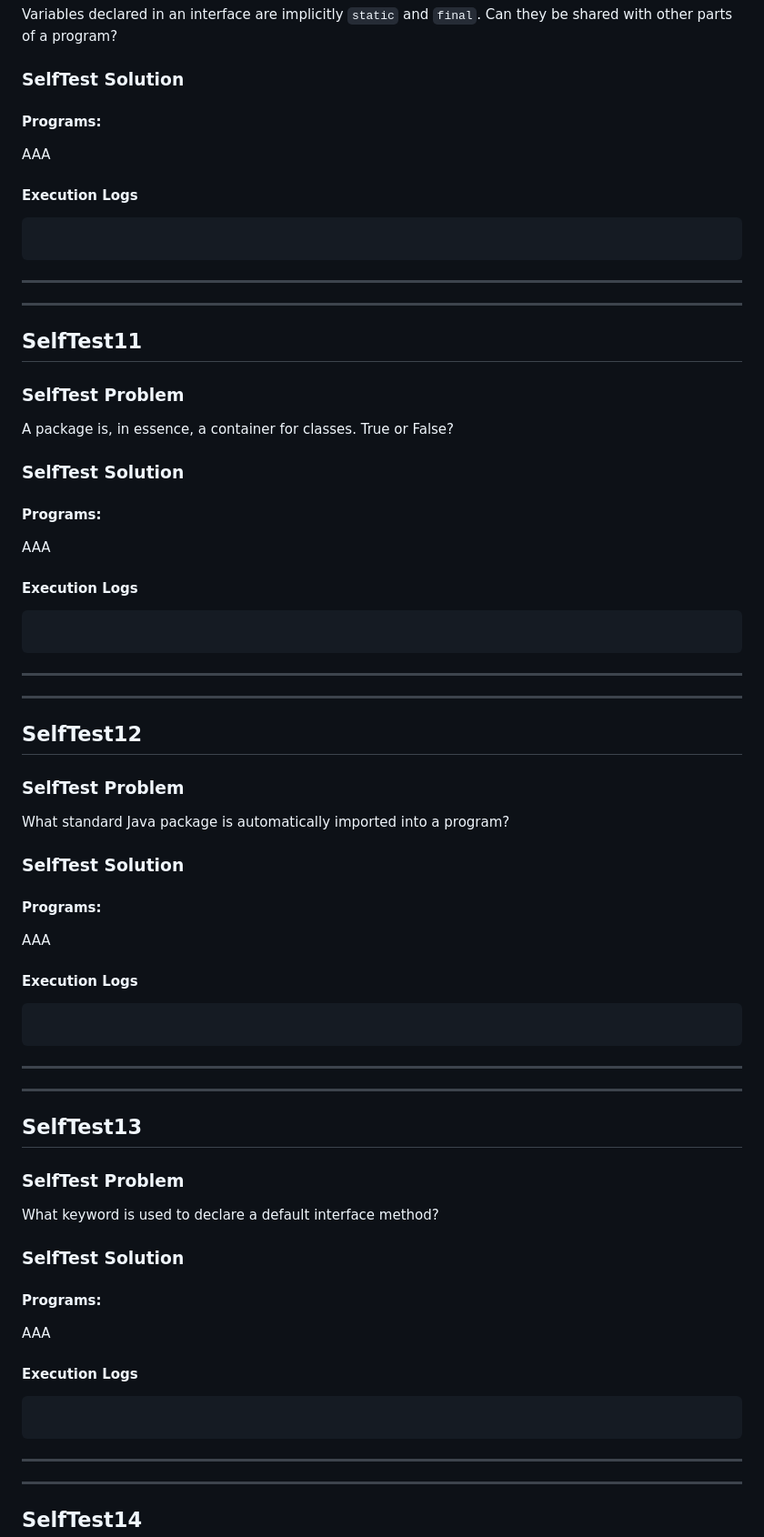
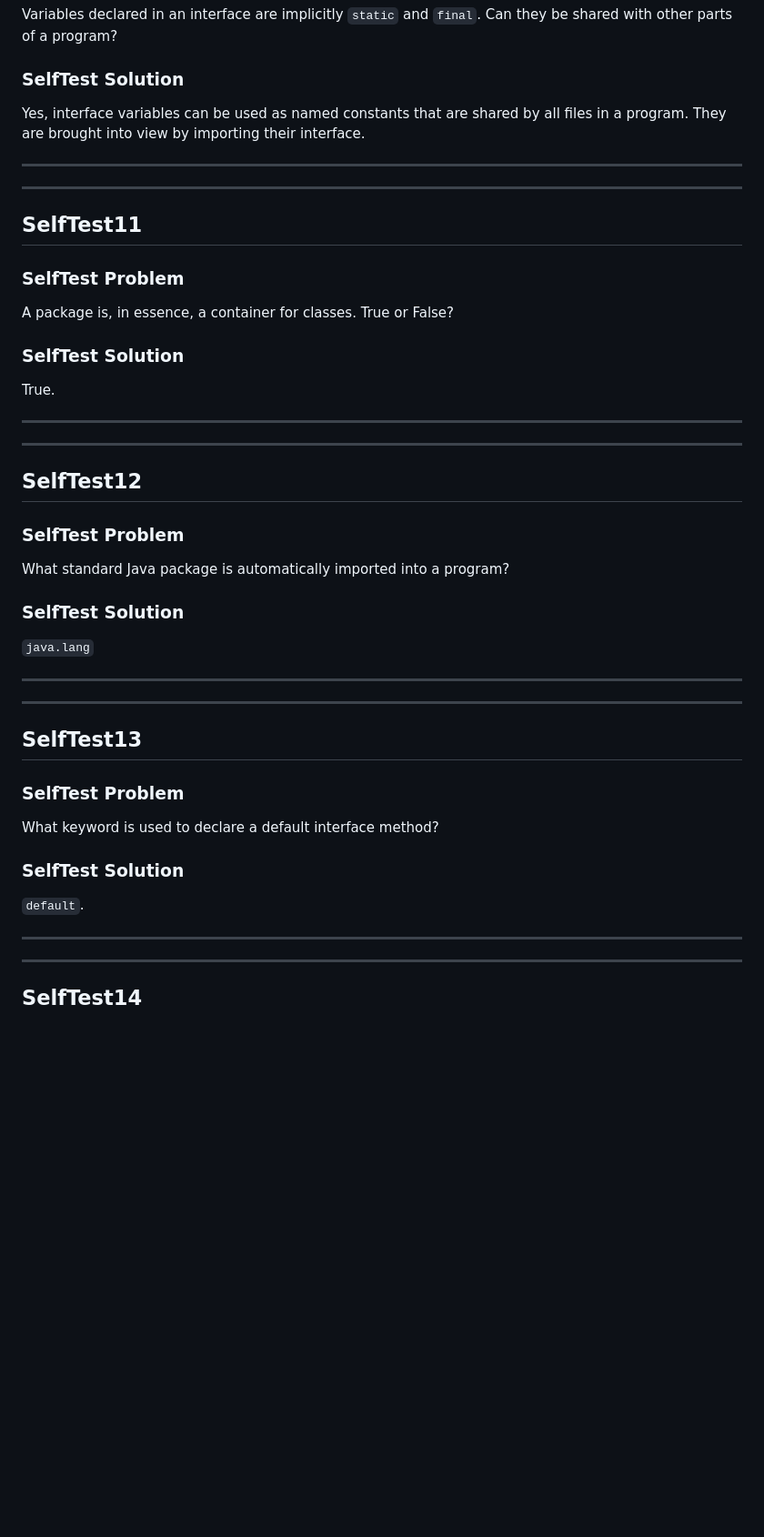
Before and after one commit to Mallikarjuna00G/JavaLearning_001, a Markdown page: JBG_HS_Ch08/JBG_HS_Ch08_SelfTest/README.md, the part around one of its changes. Shown at 91% size. Rendered like a GitHub page; blank space fills up the shorter version.

````diff
--- a/JBG_HS_Ch08/JBG_HS_Ch08_SelfTest/README.md
+++ b/JBG_HS_Ch08/JBG_HS_Ch08_SelfTest/README.md
@@ -261,17 +199,7 @@ Variables declared in an interface are implicitly `static` and `final`. Can they
 
 ### SelfTest Solution
 
-#### Programs:
-
-[]()
-
-AAA
-
-#### Execution Logs
-
-```
-
-```
+Yes, interface variables can be used as named constants that are shared by all files in a program. They are brought into view by importing their interface.
 
 ---
 ---
@@ -284,17 +212,7 @@ A package is, in essence, a container for classes. True or False?
 
 ### SelfTest Solution
 
-#### Programs:
-
-[]()
-
-AAA
-
-#### Execution Logs
-
-```
-
-```
+True.
 
 ---
 ---
@@ -307,17 +225,7 @@ What standard Java package is automatically imported into a program?
 
 ### SelfTest Solution
 
-#### Programs:
-
-[]()
-
-AAA
-
-#### Execution Logs
-
-```
-
-```
+`java.lang`
 
 ---
 ---
@@ -330,17 +238,7 @@ What keyword is used to declare a default interface method?
 
 ### SelfTest Solution
 
-#### Programs:
-
-[]()
-
-AAA
-
-#### Execution Logs
-
-```
-
-```
+`default`.
 
 ---
 ---
````
Also changed, not shown: other parts of JBG_HS_Ch08/JBG_HS_Ch08_SelfTest/README.md (+26 -128 lines).
